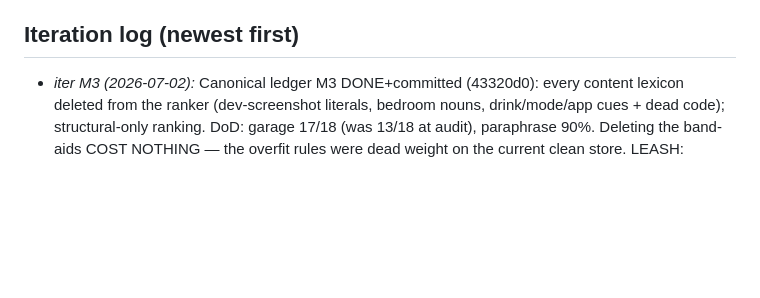
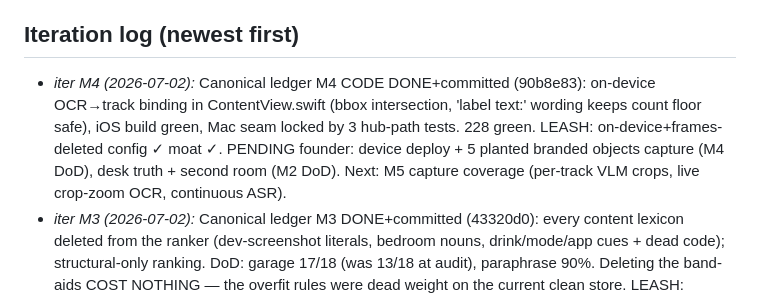
Before and after one commit to zer00318/soma, a Markdown page: ops/LOOP_LEASH.md, the part around the change. Drawn GitHub-style; blank space fills up the shorter version.

Commit message:
ledger: M4 checked off (code complete; DoD remainder = device deploy + branded capture)
Co-Authored-By: Claude Fable 5 <noreply@anthropic.com>

```diff
--- a/ops/LOOP_LEASH.md
+++ b/ops/LOOP_LEASH.md
@@ -37,6 +37,12 @@ A **working prototype** that feels like *magic — "it remembers everything"*
 - Failing #6 → move the heavy compute to a background gemma job; keep my turn light.
 
 ## Iteration log (newest first)
+- _iter M4 (2026-07-02):_ Canonical ledger M4 CODE DONE+committed (90b8e83): on-device
+  OCR→track binding in ContentView.swift (bbox intersection, 'label text:' wording keeps
+  count floor safe), iOS build green, Mac seam locked by 3 hub-path tests. 228 green.
+  LEASH: on-device+frames-deleted config ✓ moat ✓. PENDING founder: device deploy + 5
+  planted branded objects capture (M4 DoD), desk truth + second room (M2 DoD).
+  Next: M5 capture coverage (per-track VLM crops, live crop-zoom OCR, continuous ASR).
 - _iter M3 (2026-07-02):_ Canonical ledger M3 DONE+committed (43320d0): every content lexicon
   deleted from the ranker (dev-screenshot literals, bedroom nouns, drink/mode/app cues + dead
   code); structural-only ranking. DoD: garage 17/18 (was 13/18 at audit), paraphrase 90%.
```
Also changed, not shown: ops/CANONICAL_SPEC.md (+6 -4 lines).
